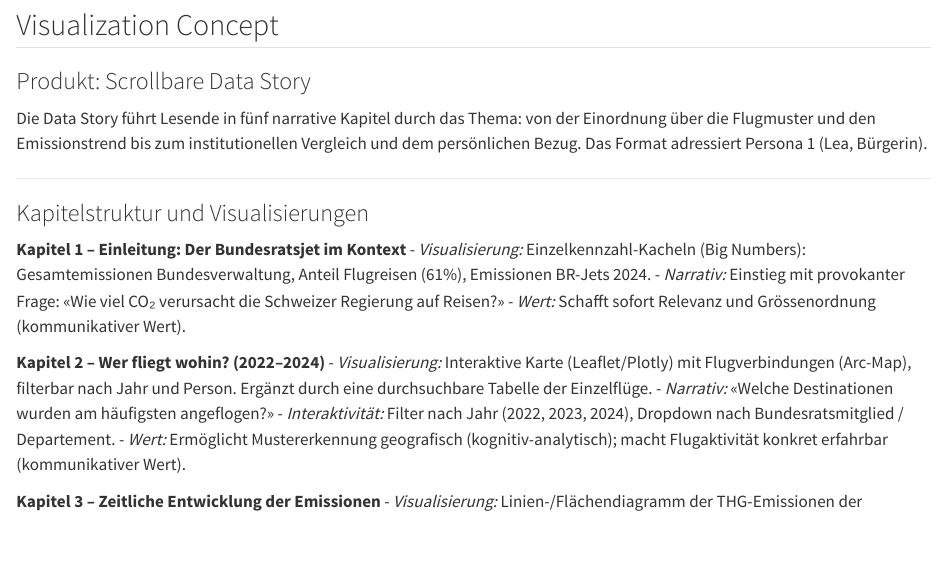
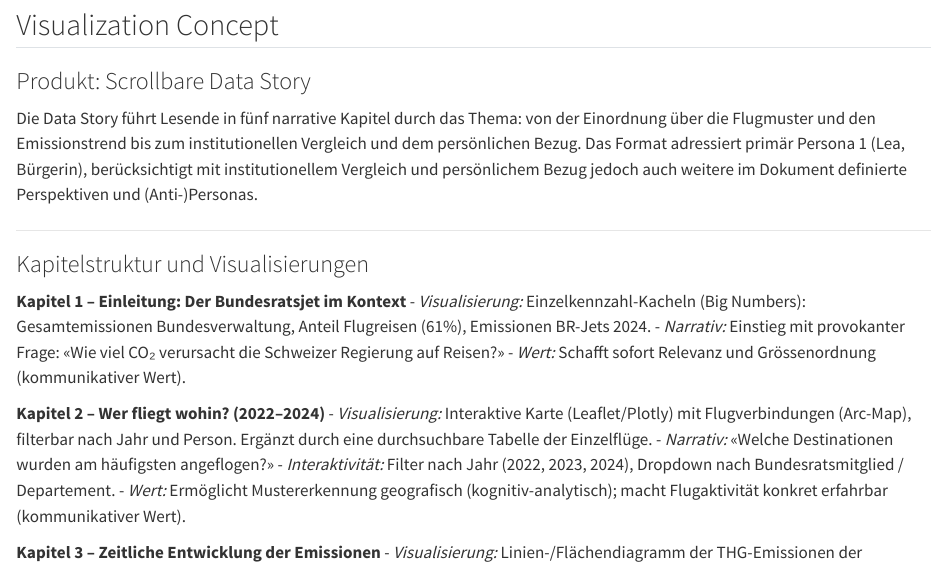
Before and after one commit to vdss-fs26-ds24t/ds24t-1-vdss-project, a Quarto document (docs/project_charta.qmd): the page in a window 1100 px wide, from 4900 px down. Rendered offline with R 4.5, knitr and Pandoc in place of Quarto, with nearby package versions.

Commit message:
Update docs/project_charta.qmd
Co-authored-by: Copilot <175728472+Copilot@users.noreply.github.com>

```diff
--- a/docs/project_charta.qmd
+++ b/docs/project_charta.qmd
@@ -195,7 +195,7 @@ Die Schweizer Bundesverwaltung betreibt einen Lufttransportdienst des Bundes (LT
 
 ### Produkt: Scrollbare Data Story
 
-Die Data Story führt Lesende in fünf narrative Kapitel durch das Thema: von der Einordnung über die Flugmuster und den Emissionstrend bis zum institutionellen Vergleich und dem persönlichen Bezug. Das Format adressiert Persona 1 (Lea, Bürgerin).
+Die Data Story führt Lesende in fünf narrative Kapitel durch das Thema: von der Einordnung über die Flugmuster und den Emissionstrend bis zum institutionellen Vergleich und dem persönlichen Bezug. Das Format adressiert primär Persona 1 (Lea, Bürgerin), berücksichtigt mit institutionellem Vergleich und persönlichem Bezug jedoch auch weitere im Dokument definierte Perspektiven und (Anti-)Personas.
 
 ---
 
```
